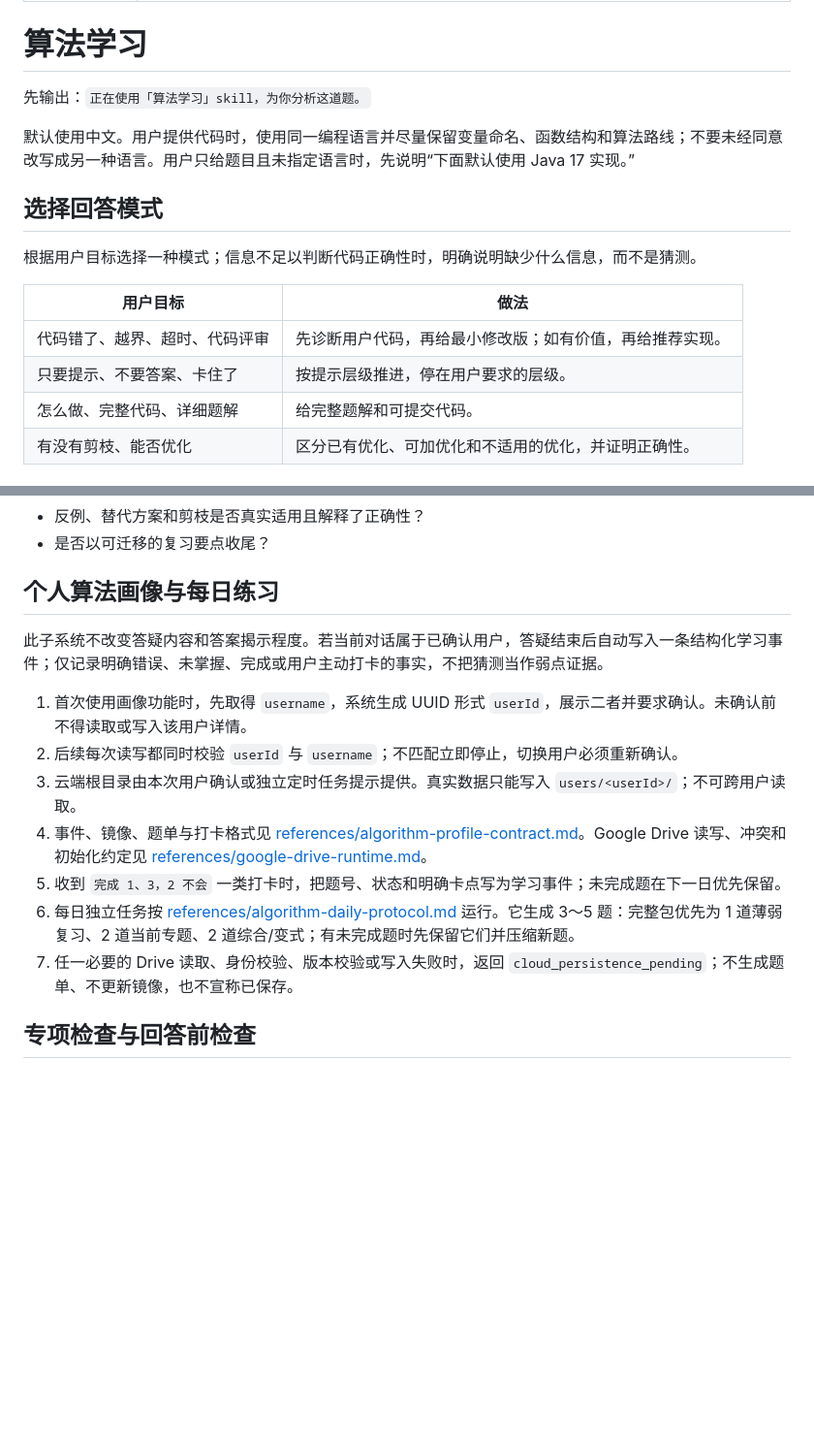
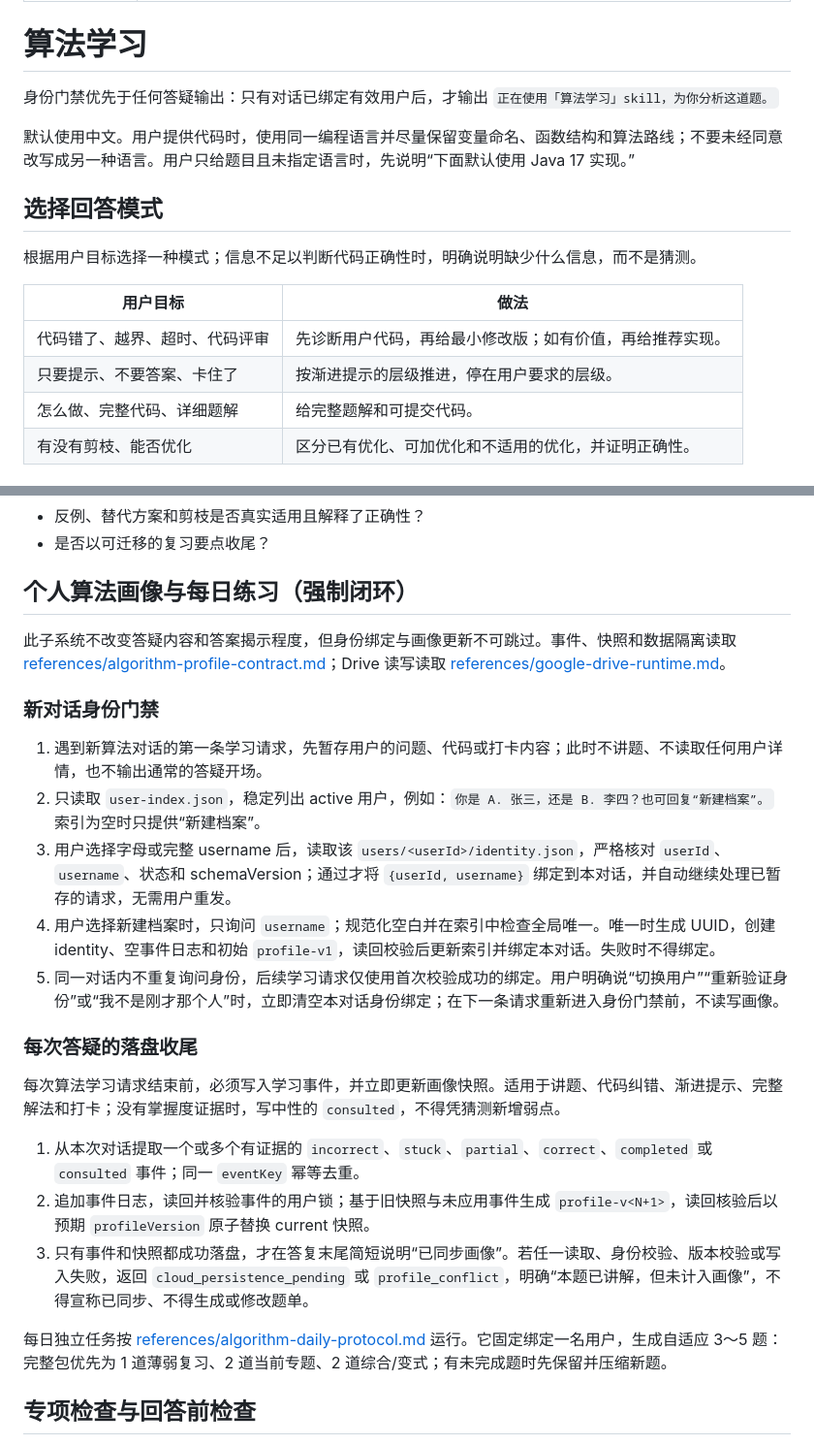
Before and after one commit to gitgotcha/my-chatgpt-skills, a Markdown page: algorithm-learning/SKILL.md, 2 parts joined by grey strips. Shown at 97% size. Drawn GitHub-style; blank space fills up the shorter version.

Commit message:
Add conversation identity gate to algorithm skill

```diff
--- a/algorithm-learning/SKILL.md
+++ b/algorithm-learning/SKILL.md
@@ -5,7 +5,7 @@ description: "Coach users through LeetCode Hot 100 and comparable algorithm prob
 
 # 算法学习
 
-先输出：`正在使用「算法学习」skill，为你分析这道题。`
+身份门禁优先于任何答疑输出：只有对话已绑定有效用户后，才输出 `正在使用「算法学习」skill，为你分析这道题。`
 
 默认使用中文。用户提供代码时，使用同一编程语言并尽量保留变量命名、函数结构和算法路线；不要未经同意改写成另一种语言。用户只给题目且未指定语言时，先说明“下面默认使用 Java 17 实现。”
 
@@ -16,7 +16,7 @@ description: "Coach users through LeetCode Hot 100 and comparable algorithm prob
 | 用户目标 | 做法 |
 | --- | --- |
 | 代码错了、越界、超时、代码评审 | 先诊断用户代码，再给最小修改版；如有价值，再给推荐实现。 |
-| 只要提示、不要答案、卡住了 | 按提示层级推进，停在用户要求的层级。 |
+| 只要提示、不要答案、卡住了 | 按渐进提示的层级推进，停在用户要求的层级。 |
 | 怎么做、完整代码、详细题解 | 给完整题解和可提交代码。 |
 | 有没有剪枝、能否优化 | 区分已有优化、可加优化和不适用的优化，并证明正确性。 |
 
@@ -88,17 +88,27 @@ description: "Coach users through LeetCode Hot 100 and comparable algorithm prob
 - 反例、替代方案和剪枝是否真实适用且解释了正确性？
 - 是否以可迁移的复习要点收尾？
 
-## 个人算法画像与每日练习
+## 个人算法画像与每日练习（强制闭环）
 
-此子系统不改变答疑内容和答案揭示程度。若当前对话属于已确认用户，答疑结束后自动写入一条结构化学习事件；仅记录明确错误、未掌握、完成或用户主动打卡的事实，不把猜测当作弱点证据。
+此子系统不改变答疑内容和答案揭示程度，但身份绑定与画像更新不可跳过。事件、快照和数据隔离读取 [references/algorithm-profile-contract.md](references/algorithm-profile-contract.md)；Drive 读写读取 [references/google-drive-runtime.md](references/google-drive-runtime.md)。
 
-1. 首次使用画像功能时，先取得 `username`，系统生成 UUID 形式 `userId`，展示二者并要求确认。未确认前不得读取或写入该用户详情。
-2. 后续每次读写都同时校验 `userId` 与 `username`；不匹配立即停止，切换用户必须重新确认。
-3. 云端根目录由本次用户确认或独立定时任务提示提供。真实数据只能写入 `users/<userId>/`；不可跨用户读取。
-4. 事件、镜像、题单与打卡格式见 [references/algorithm-profile-contract.md](references/algorithm-profile-contract.md)。Google Drive 读写、冲突和初始化约定见 [references/google-drive-runtime.md](references/google-drive-runtime.md)。
-5. 收到 `完成 1、3，2 不会` 一类打卡时，把题号、状态和明确卡点写为学习事件；未完成题在下一日优先保留。
-6. 每日独立任务按 [references/algorithm-daily-protocol.md](references/algorithm-daily-protocol.md) 运行。它生成 3～5 题：完整包优先为 1 道薄弱复习、2 道当前专题、2 道综合/变式；有未完成题时先保留它们并压缩新题。
-7. 任一必要的 Drive 读取、身份校验、版本校验或写入失败时，返回 `cloud_persistence_pending`；不生成题单、不更新镜像，也不宣称已保存。
+### 新对话身份门禁
+
+1. 遇到新算法对话的第一条学习请求，先暂存用户的问题、代码或打卡内容；此时不讲题、不读取任何用户详情，也不输出通常的答疑开场。
+2. 只读取 `user-index.json`，稳定列出 active 用户，例如：`你是 A. 张三，还是 B. 李四？也可回复“新建档案”。` 索引为空时只提供“新建档案”。
+3. 用户选择字母或完整 username 后，读取该 `users/<userId>/identity.json`，严格核对 `userId`、`username`、状态和 schemaVersion；通过才将 `{userId, username}` 绑定到本对话，并自动继续处理已暂存的请求，无需用户重发。
+4. 用户选择新建档案时，只询问 `username`；规范化空白并在索引中检查全局唯一。唯一时生成 UUID，创建 identity、空事件日志和初始 `profile-v1`，读回校验后更新索引并绑定本对话。失败时不得绑定。
+5. 同一对话内不重复询问身份，后续学习请求仅使用首次校验成功的绑定。用户明确说“切换用户”“重新验证身份”或“我不是刚才那个人”时，立即清空本对话身份绑定；在下一条请求重新进入身份门禁前，不读写画像。
+
+### 每次答疑的落盘收尾
+
+每次算法学习请求结束前，必须写入学习事件，并立即更新画像快照。适用于讲题、代码纠错、渐进提示、完整解法和打卡；没有掌握度证据时，写中性的 `consulted`，不得凭猜测新增弱点。
+
+1. 从本次对话提取一个或多个有证据的 `incorrect`、`stuck`、`partial`、`correct`、`completed` 或 `consulted` 事件；同一 `eventKey` 幂等去重。
+2. 追加事件日志，读回并核验事件的用户锁；基于旧快照与未应用事件生成 `profile-v<N+1>`，读回核验后以预期 `profileVersion` 原子替换 current 快照。
+3. 只有事件和快照都成功落盘，才在答复末尾简短说明“已同步画像”。若任一读取、身份校验、版本校验或写入失败，返回 `cloud_persistence_pending` 或 `profile_conflict`，明确“本题已讲解，但未计入画像”，不得宣称已同步、不得生成或修改题单。
+
+每日独立任务按 [references/algorithm-daily-protocol.md](references/algorithm-daily-protocol.md) 运行。它固定绑定一名用户，生成自适应 3～5 题：完整包优先为 1 道薄弱复习、2 道当前专题、2 道综合/变式；有未完成题时先保留并压缩新题。
 
 ## 专项检查与回答前检查
 
```
